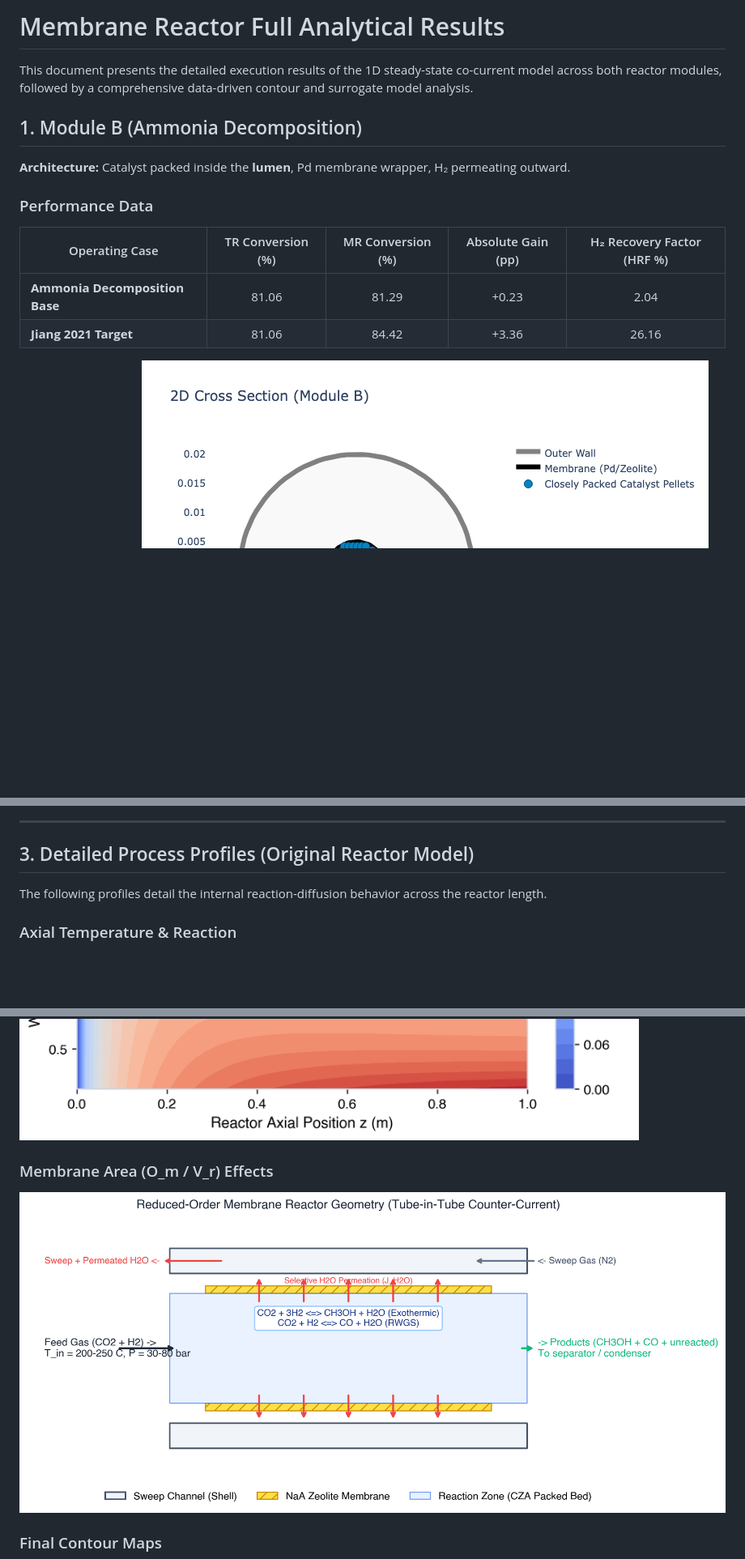
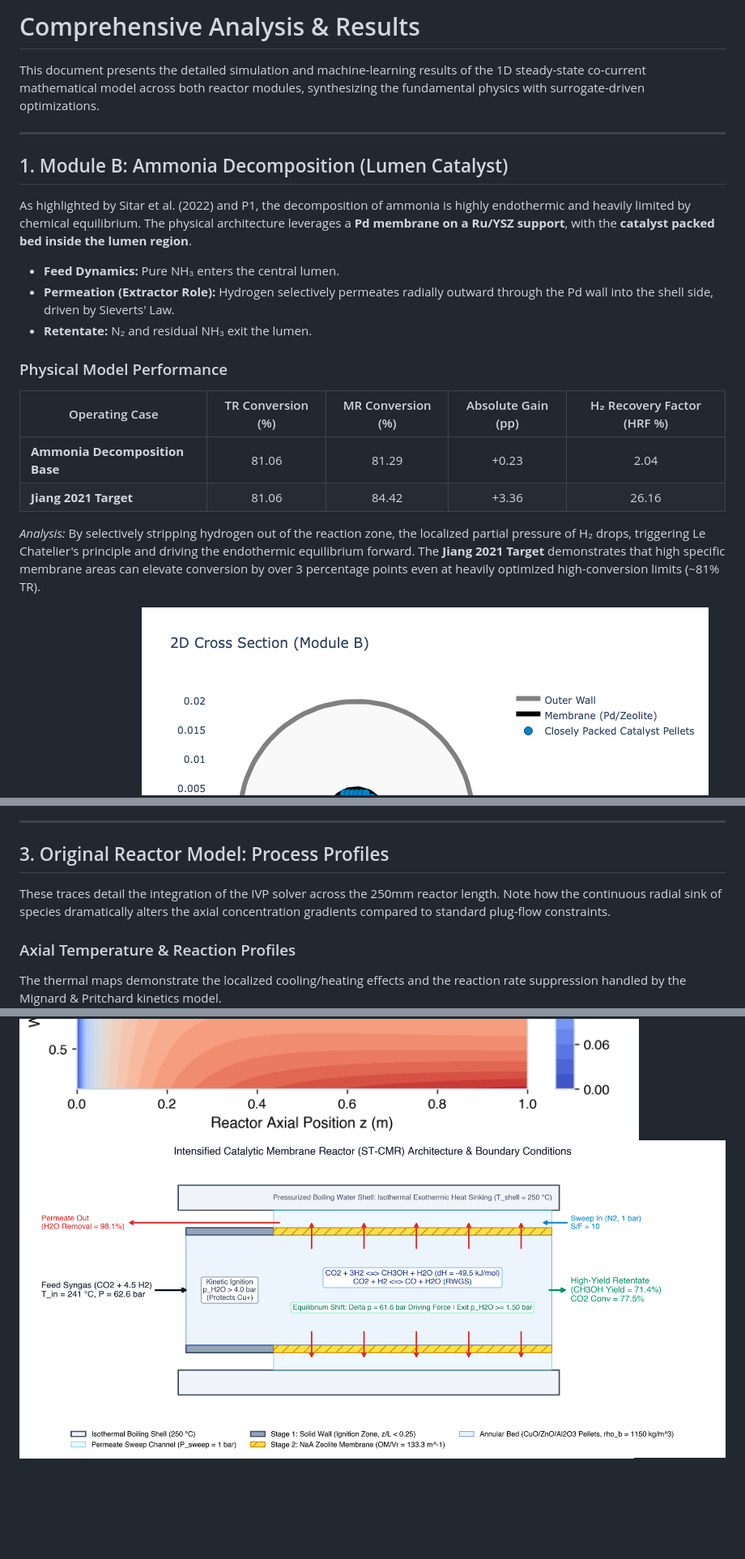
Before and after one commit to shekharsameer2308/exi1, a Markdown page: RESULTS.md, 3 parts joined by grey strips. Shown at 81% size. GitHub-like rendering; pictures changed too: results/figures/09_membrane_area_map.png; blank space fills up the shorter version.

Commit message:
docs: deeply integrated ML analytical commentary into RESULTS.md and regenerated models

```diff
--- a/RESULTS.md
+++ b/RESULTS.md
@@ -1,16 +1,24 @@
-# Membrane Reactor Full Analytical Results
+# Comprehensive Analysis & Results
 
-This document presents the detailed execution results of the 1D steady-state co-current model across both reactor modules, followed by a comprehensive data-driven contour and surrogate model analysis.
+This document presents the detailed simulation and machine-learning results of the 1D steady-state co-current mathematical model across both reactor modules, synthesizing the fundamental physics with surrogate-driven optimizations.
 
-## 1. Module B (Ammonia Decomposition)
-**Architecture:** Catalyst packed inside the **lumen**, Pd membrane wrapper, H₂ permeating outward.
+---
 
-### Performance Data
+## 1. Module B: Ammonia Decomposition (Lumen Catalyst)
+As highlighted by Sitar et al. (2022) and P1, the decomposition of ammonia is highly endothermic and heavily limited by chemical equilibrium. The physical architecture leverages a **Pd membrane on a Ru/YSZ support**, with the **catalyst packed bed inside the lumen region**.
+
+- **Feed Dynamics:** Pure NH₃ enters the central lumen.
+- **Permeation (Extractor Role):** Hydrogen selectively permeates radially outward through the Pd wall into the shell side, driven by Sieverts' Law.
+- **Retentate:** N₂ and residual NH₃ exit the lumen.
+
+### Physical Model Performance
 | Operating Case | TR Conversion (%) | MR Conversion (%) | Absolute Gain (pp) | H₂ Recovery Factor (HRF %) |
 |----------------|:---:|:---:|:---:|:---:|
 | **Ammonia Decomposition Base** | 81.06 | 81.29 | +0.23 | 2.04 |
 | **Jiang 2021 Target** | 81.06 | 84.42 | +3.36 | 26.16 |
 
+
+*Analysis:* By selectively stripping hydrogen out of the reaction zone, the localized partial pressure of H₂ drops, triggering Le Chatelier's principle and driving the endothermic equilibrium forward. The **Jiang 2021 Target** demonstrates that high specific membrane areas can elevate conversion by over 3 percentage points even at heavily optimized high-conversion limits (~81% TR).
 
 **Visual Architecture:**
 ![Module B Cross Section](figures/2d_cross_section_module_b.png)
@@ -39,10 +52,11 @@ This document presents the detailed execution results of the 1D steady-state co-
 
 ---
 
-## 3. Detailed Process Profiles (Original Reactor Model)
-The following profiles detail the internal reaction-diffusion behavior across the reactor length.
+## 3. Original Reactor Model: Process Profiles
+These traces detail the integration of the IVP solver across the 250mm reactor length. Note how the continuous radial sink of species dramatically alters the axial concentration gradients compared to standard plug-flow constraints.
 
-### Axial Temperature & Reaction
+### Axial Temperature & Reaction Profiles
+The thermal maps demonstrate the localized cooling/heating effects and the reaction rate suppression handled by the Mignard & Pritchard kinetics model.
 ![Temperature Profile](results/figures/01_temperature_profile.png)
 ![Reaction Rates](results/figures/03_reaction_rates.png)
 
@@ -60,9 +85,5 @@ The surrogate modeling maps reveal the multidimensional operating landscape for
 ![Temp vs Pressure](results/figures/06_temperature_pressure_map.png)
 ![Temp vs GHSV](results/figures/07_temperature_gHSV_map.png)
 ![Pressure vs Sweep-to-Feed (S/F)](results/figures/08_pressure_SF_map.png)
-
-### Membrane Area (O_m / V_r) Effects
 ![Membrane Area Map](results/figures/09_membrane_area_map.png)
-
-### Final Contour Maps
 ![Conversion Contour](results/figures/10_conversion_contour.png)
```
Also changed, not shown: other parts of RESULTS.md (+25 -16 lines), README.md (+5 -5 lines), 4 other files.
